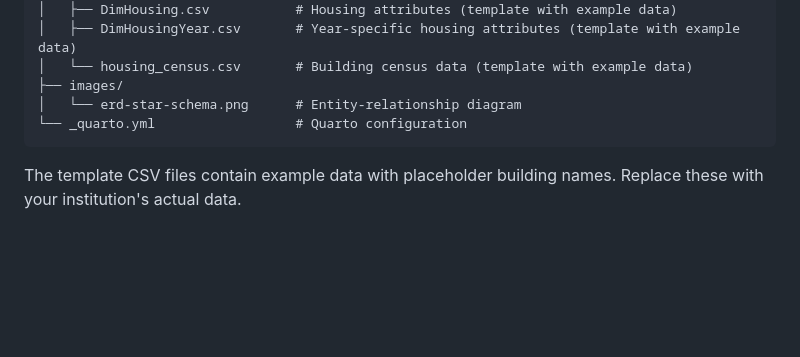
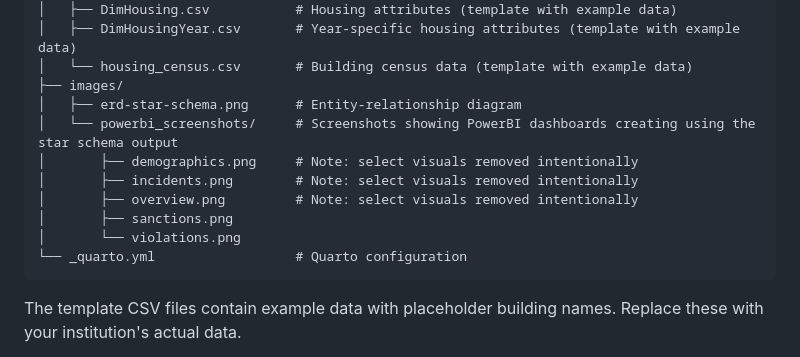
Before and after one commit to stdntaffrsanalyst/conduct-data-model, a Markdown page: README.md, the part around the change. Rendered like a GitHub page; blank space fills up the shorter version.

````diff
--- a/README.md
+++ b/README.md
@@ -41,7 +41,13 @@ This repository contains **code, documentation, and template files**—not actua
 │   ├── DimHousingYear.csv       # Year-specific housing attributes (template with example data)
 │   └── housing_census.csv       # Building census data (template with example data)
 ├── images/
-│   └── erd-star-schema.png      # Entity-relationship diagram
+│   ├── erd-star-schema.png      # Entity-relationship diagram
+│   └── powerbi_screenshots/     # Screenshots showing PowerBI dashboards creating using the star schema output
+│       ├── demographics.png     # Note: select visuals removed intentionally
+│       ├── incidents.png        # Note: select visuals removed intentionally
+│       ├── overview.png         # Note: select visuals removed intentionally
+│       ├── sanctions.png
+│       └── violations.png
 └── _quarto.yml                  # Quarto configuration
 ```
 
````
